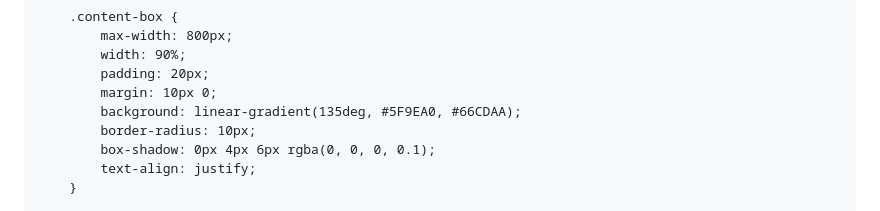
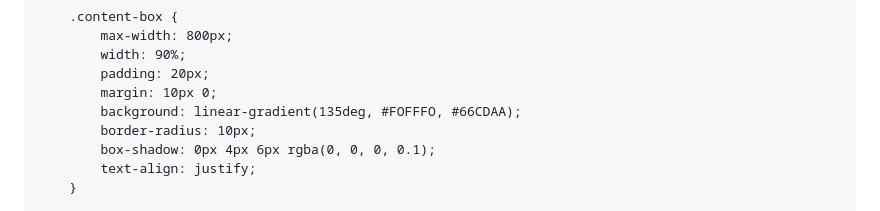
Before and after one commit to ThirzaAlexkaCansayaEscobedo/ThirzaCansaya, a Markdown page: README.md, the part around the change. Rendered like a GitHub page.

```diff
--- a/README.md
+++ b/README.md
@@ -58,7 +58,7 @@
             width: 90%;
             padding: 20px;
             margin: 10px 0;
-            background: linear-gradient(135deg, #5F9EA0, #66CDAA);
+            background: linear-gradient(135deg, #FOFFFO, #66CDAA);
             border-radius: 10px;
             box-shadow: 0px 4px 6px rgba(0, 0, 0, 0.1);
             text-align: justify;
```
